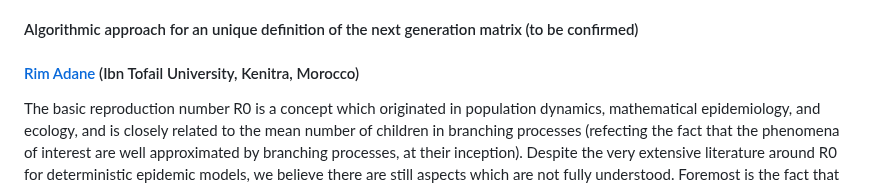
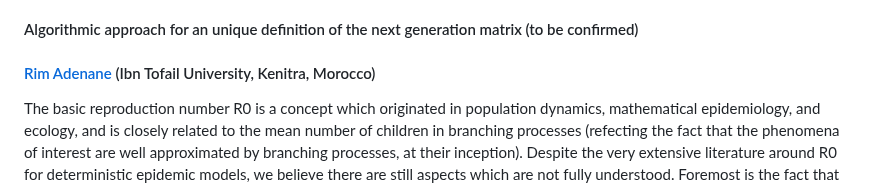
Before and after one commit to ICMS-conference/icms-conference.github.io, a Markdown page: 2024/sessions/session13.md, the part around the change. Drawn GitHub-style.

Commit message:
ICMS 2024: fixed name in Session 13

```diff
--- a/2024/sessions/session13.md
+++ b/2024/sessions/session13.md
@@ -108,7 +108,7 @@ We are presenting the first implementation of Cylindrical Algebraic Decompositio
 
 
 #### Algorithmic approach for an unique definition of the next generation matrix (to be confirmed)
-#### [Rim Adane](mailto:rim.adenane9@gmail.com) (Ibn Tofail University, Kenitra, Morocco)
+#### [Rim Adenane](mailto:rim.adenane9@gmail.com) (Ibn Tofail University, Kenitra, Morocco)
 
 
 The basic reproduction number R0 is a concept which originated in population dynamics, mathematical epidemiology, and ecology, and is closely related to the mean number of children in branching processes (refecting the fact that the phenomena of interest are well approximated by branching processes, at their inception). Despite the very extensive literature around R0 for deterministic epidemic models, we believe there are still aspects which are not fully understood. Foremost is the fact that R0 is not a function of the original ODE model, unless we include in it also a certain (F, V ) gradient decomposition, which is not unique. This is related to the specication of the "infected compartements", which is also not unique. A second interesting question is whether the extinction probabilities of the natural continuous time Markovian chain approximation of an ODE model around boundary points (disease-free equilibrium and invasion points) are also related to the (F, V ) gradient decomposition. I will present in the talk briefy three new contributions to the literature:
```
